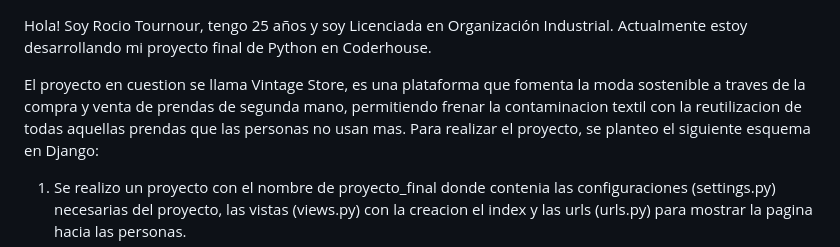
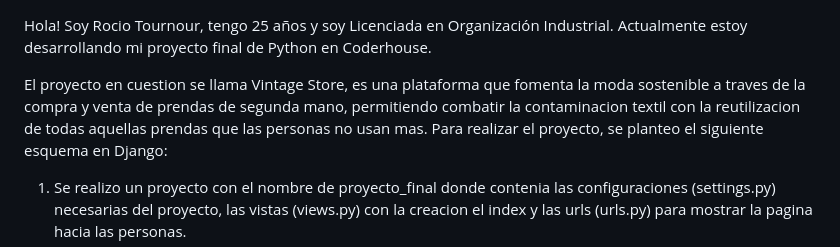
Before and after one commit to rotournour/ProyectoFinal_Python, a Markdown page: README.md, the part around the change. Drawn GitHub-style.

```diff
--- a/README.md
+++ b/README.md
@@ -1,6 +1,6 @@
 Hola! Soy Rocio Tournour, tengo 25 años y soy Licenciada en Organización Industrial. Actualmente estoy desarrollando mi proyecto final de Python en Coderhouse.
 
-El proyecto en cuestion se llama Vintage Store, es una plataforma que fomenta la moda sostenible a traves de la compra y venta de prendas de segunda mano, permitiendo frenar la contaminacion textil con la reutilizacion de todas aquellas prendas que las personas no usan mas.
+El proyecto en cuestion se llama Vintage Store, es una plataforma que fomenta la moda sostenible a traves de la compra y venta de prendas de segunda mano, permitiendo combatir la contaminacion textil con la reutilizacion de todas aquellas prendas que las personas no usan mas.
 Para realizar el proyecto, se planteo el siguiente esquema en Django:
 1. Se realizo un proyecto con el nombre de proyecto_final donde contenia las configuraciones (settings.py) necesarias del proyecto, las vistas (views.py) con la creacion el index y las urls (urls.py) para mostrar la pagina hacia las personas.
 2. Para una mayor comprension y organizacion del proyecto, se plantearon dos aplicaciones (Sales y Clothes), donde las mismas fueron debidamente instaladas en las configuraciones del proyecto (settings.py) para comenzar a trabajar.
```
